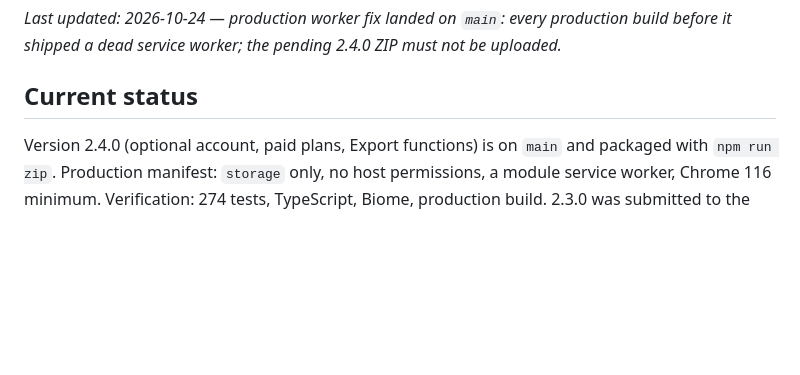
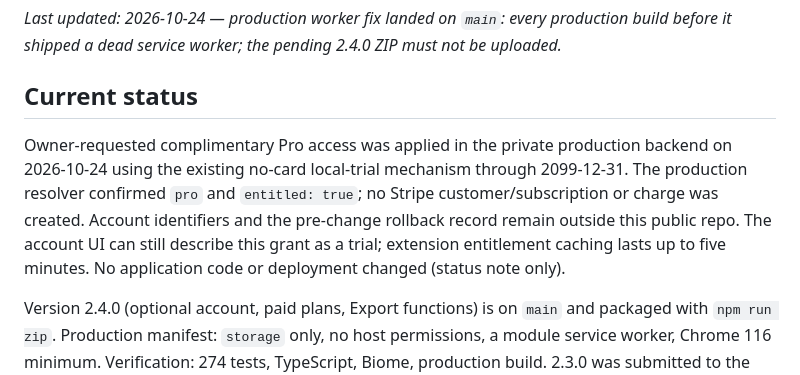
Before and after one commit to neilord/zoho-crm-devtools, a Markdown page: docs/STATE.md, the part around the change. GitHub-like rendering; blank space fills up the shorter version.

Commit message:
docs(state): record owner complimentary Pro grant

```diff
--- a/docs/STATE.md
+++ b/docs/STATE.md
@@ -6,6 +6,13 @@ history lives in git and durable reasoning lives in ADRs.
 _Last updated: 2026-10-24 — production worker fix landed on `main`: every production build before it shipped a dead service worker; the pending 2.4.0 ZIP must not be uploaded._
 
 ## Current status
+
+Owner-requested complimentary Pro access was applied in the private production backend on
+2026-10-24 using the existing no-card local-trial mechanism through 2099-12-31. The production
+resolver confirmed `pro` and `entitled: true`; no Stripe customer/subscription or charge was
+created. Account identifiers and the pre-change rollback record remain outside this public repo.
+The account UI can still describe this grant as a trial; extension entitlement caching lasts up
+to five minutes. No application code or deployment changed (status note only).
 
 Version 2.4.0 (optional account, paid plans, Export functions) is on `main` and packaged with
 `npm run zip`. Production manifest: `storage` only, no host permissions, a module service worker,
```
